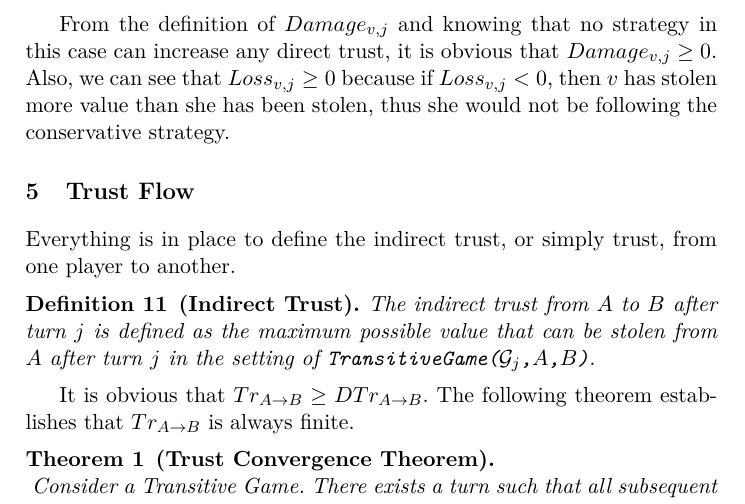
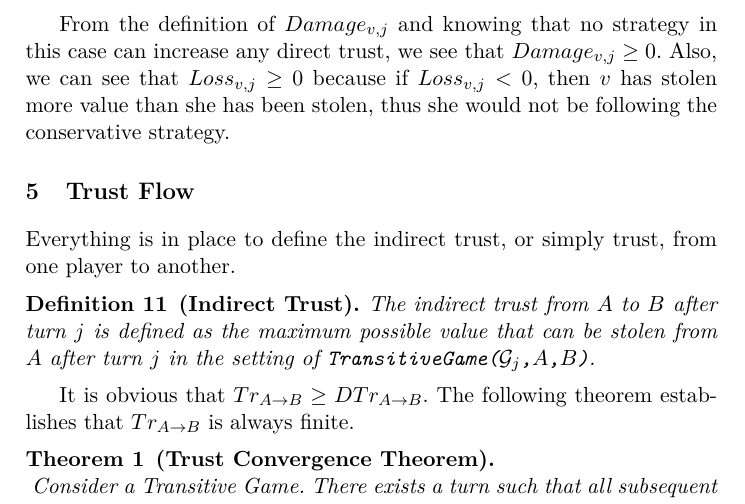
Before and after one commit to decrypto-org/TrustIsRisk, a LaTeX thesis (fc17.tex): part of page 10 of 31, cut so that both start at the same text. Compiled offline with pdfLaTeX.

```diff
--- a/fc17.tex
+++ b/fc17.tex
@@ -687,8 +687,8 @@
 
      We see that if $Damage_{v, j} = 0$, then $Turn_j = \emptyset$.
 
-     From the definition of $Damage_{v,j}$ and knowing that no strategy in this case can increase any direct trust, it is
-     obvious that $Damage_{v,j} \geq 0$. Also, we can see that $Loss_{v,j} \geq 0$ because if $Loss_{v,j} < 0$, then $v$ has
+     From the definition of $Damage_{v,j}$ and knowing that no strategy in this case can increase any direct trust, we see
+     that $Damage_{v,j} \geq 0$. Also, we can see that $Loss_{v,j} \geq 0$ because if $Loss_{v,j} < 0$, then $v$ has
      stolen more value than she has been stolen, thus she would not be following the conservative strategy.
 %    In the figure above, $D$ is angry after turn 1 and sad after turn 2 and on. $C$ is angry after turns 1 and 2 and happy
 %    after turn 3. $B$ is happy until the end of turn 2 and sad after turn 3. The game converges in turn 4.
```
Also changed, not shown: fc17.tex (2 more changed lines).
